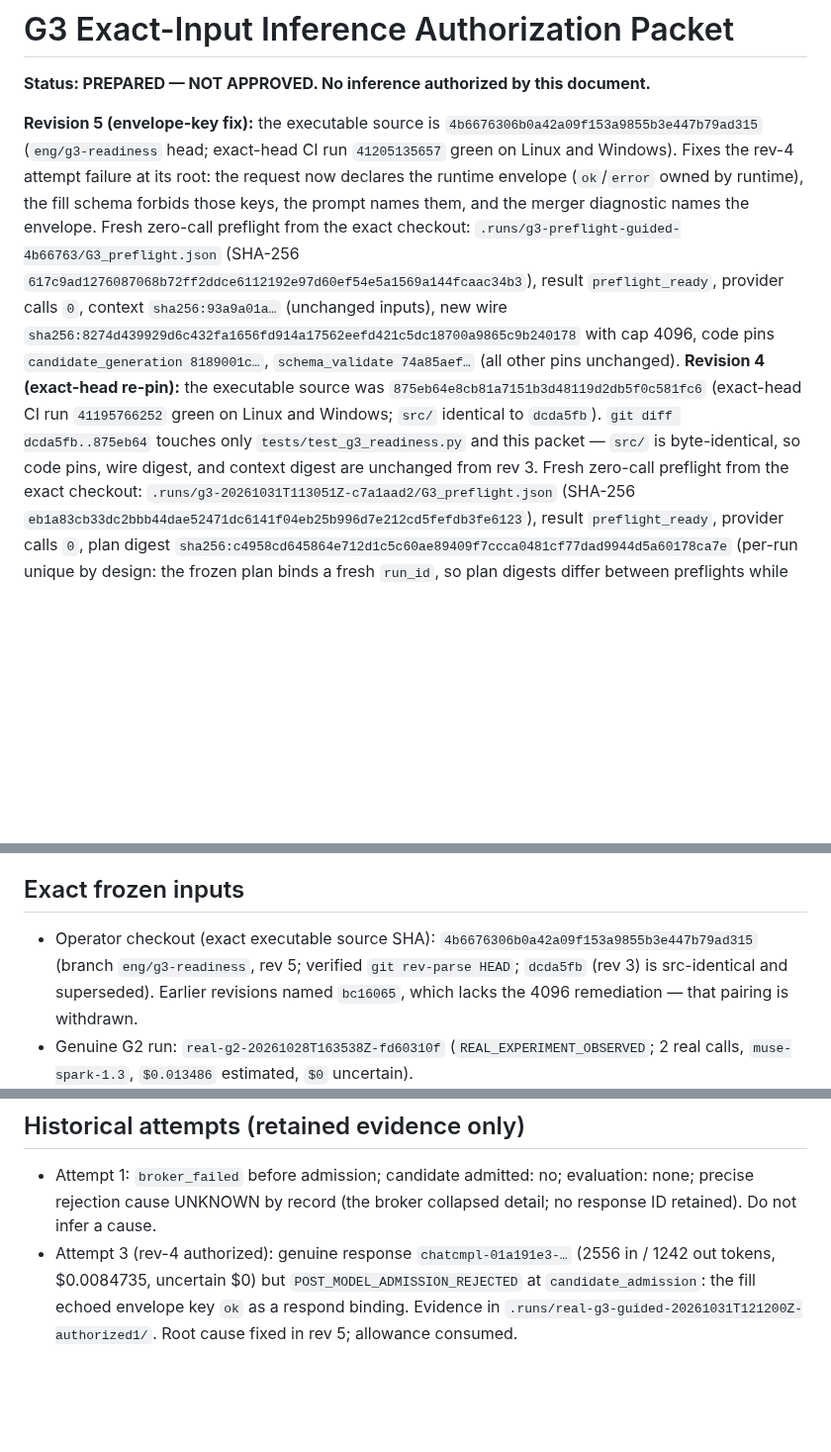
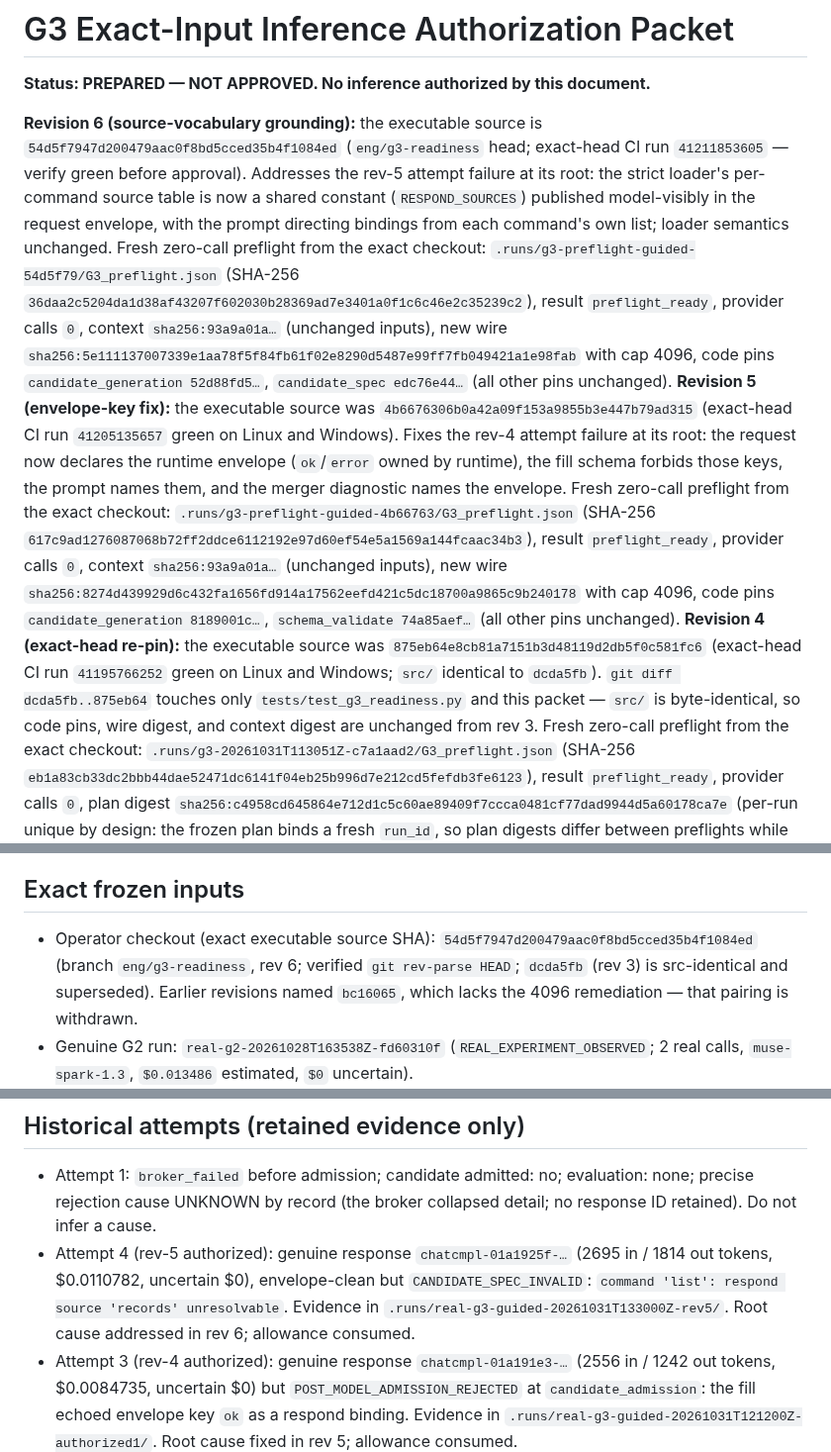
Before and after one commit to Ankit6149/second-source, a Markdown page: docs/G3_AUTHORIZATION_PACKET.md, 3 parts joined by grey strips. Shown at 99% size. Drawn GitHub-style; blank space fills up the shorter version.

Commit message:
Packet rev 6: exact-head re-pin at 54d5f79 with vocabulary grounding, attempt-4 record (zero calls)

```diff
--- a/docs/G3_AUTHORIZATION_PACKET.md
+++ b/docs/G3_AUTHORIZATION_PACKET.md
@@ -2,7 +2,8 @@
 
 **Status: PREPARED — NOT APPROVED. No inference authorized by this document.**
 
-**Revision 5 (envelope-key fix):** the executable source is `4b6676306b0a42a09f153a9855b3e447b79ad315` (`eng/g3-readiness` head; exact-head CI run `41205135657` green on Linux and Windows). Fixes the rev-4 attempt failure at its root: the request now declares the runtime envelope (`ok`/`error` owned by runtime), the fill schema forbids those keys, the prompt names them, and the merger diagnostic names the envelope. Fresh zero-call preflight from the exact checkout: `.runs/g3-preflight-guided-4b66763/G3_preflight.json` (SHA-256 `617c9ad1276087068b72ff2ddce6112192e97d60ef54e5a1569a144fcaac34b3`), result `preflight_ready`, provider calls `0`, context `sha256:93a9a01a…` (unchanged inputs), new wire `sha256:8274d439929d6c432fa1656fd914a17562eefd421c5dc18700a9865c9b240178` with cap 4096, code pins `candidate_generation 8189001c…`, `schema_validate 74a85aef…` (all other pins unchanged).
+**Revision 6 (source-vocabulary grounding):** the executable source is `54d5f7947d200479aac0f8bd5cced35b4f1084ed` (`eng/g3-readiness` head; exact-head CI run `41211853605` — verify green before approval). Addresses the rev-5 attempt failure at its root: the strict loader's per-command source table is now a shared constant (`RESPOND_SOURCES`) published model-visibly in the request envelope, with the prompt directing bindings from each command's own list; loader semantics unchanged. Fresh zero-call preflight from the exact checkout: `.runs/g3-preflight-guided-54d5f79/G3_preflight.json` (SHA-256 `36daa2c5204da1d38af43207f602030b28369ad7e3401a0f1c6c46e2c35239c2`), result `preflight_ready`, provider calls `0`, context `sha256:93a9a01a…` (unchanged inputs), new wire `sha256:5e111137007339e1aa78f5f84fb61f02e8290d5487e99ff7fb049421a1e98fab` with cap 4096, code pins `candidate_generation 52d88fd5…`, `candidate_spec edc76e44…` (all other pins unchanged).
+**Revision 5 (envelope-key fix):** the executable source was `4b6676306b0a42a09f153a9855b3e447b79ad315` (exact-head CI run `41205135657` green on Linux and Windows). Fixes the rev-4 attempt failure at its root: the request now declares the runtime envelope (`ok`/`error` owned by runtime), the fill schema forbids those keys, the prompt names them, and the merger diagnostic names the envelope. Fresh zero-call preflight from the exact checkout: `.runs/g3-preflight-guided-4b66763/G3_preflight.json` (SHA-256 `617c9ad1276087068b72ff2ddce6112192e97d60ef54e5a1569a144fcaac34b3`), result `preflight_ready`, provider calls `0`, context `sha256:93a9a01a…` (unchanged inputs), new wire `sha256:8274d439929d6c432fa1656fd914a17562eefd421c5dc18700a9865c9b240178` with cap 4096, code pins `candidate_generation 8189001c…`, `schema_validate 74a85aef…` (all other pins unchanged).
 **Revision 4 (exact-head re-pin):** the executable source was `875eb64e8cb81a7151b3d48119d2db5f0c581fc6` (exact-head CI run `41195766252` green on Linux and Windows; `src/` identical to `dcda5fb`). `git diff dcda5fb..875eb64` touches only `tests/test_g3_readiness.py` and this packet — `src/` is byte-identical, so code pins, wire digest, and context digest are unchanged from rev 3. Fresh zero-call preflight from the exact checkout: `.runs/g3-20261031T113051Z-c7a1aad2/G3_preflight.json` (SHA-256 `eb1a83cb33dc2bbb44dae52471dc6141f04eb25b996d7e212cd5fefdb3fe6123`), result `preflight_ready`, provider calls `0`, plan digest `sha256:c4958cd645864e712d1c5c60ae89409f7ccca0481cf77dad9944d5a60178ca7e` (per-run unique by design: the frozen plan binds a fresh `run_id`, so plan digests differ between preflights while context/wire/code pins stay identical).
 **Revision 3 (source identity + reservation proof):** the executable source was
 `dcda5fbf86417282a0d0ba7c46a9654992bd6671` (`eng/g3-readiness` head, which
@@ -56,7 +57,7 @@ pinned digests. Historical authorizations are consumed and are not reused.
 ## Exact frozen inputs
 
 - Operator checkout (exact executable source SHA):
-  `4b6676306b0a42a09f153a9855b3e447b79ad315` (branch `eng/g3-readiness`, rev 5;
+  `54d5f7947d200479aac0f8bd5cced35b4f1084ed` (branch `eng/g3-readiness`, rev 6;
   verified `git rev-parse HEAD`; `dcda5fb` (rev 3) is src-identical and superseded). Earlier revisions named `bc16065`, which
   lacks the 4096 remediation — that pairing is withdrawn.
 - Genuine G2 run: `real-g2-20261028T163538Z-fd60310f` (`REAL_EXPERIMENT_OBSERVED`;
@@ -106,6 +107,7 @@ Repair rounds reuse the frozen wire byte-for-byte
 - Attempt 1: `broker_failed` before admission; candidate admitted: no;
   evaluation: none; precise rejection cause UNKNOWN by record (the broker
   collapsed detail; no response ID retained). Do not infer a cause.
+- Attempt 4 (rev-5 authorized): genuine response `chatcmpl-01a1925f-…` (2695 in / 1814 out tokens, $0.0110782, uncertain $0), envelope-clean but `CANDIDATE_SPEC_INVALID`: `command 'list': respond source 'records' unresolvable`. Evidence in `.runs/real-g3-guided-20261031T133000Z-rev5/`. Root cause addressed in rev 6; allowance consumed.
 - Attempt 3 (rev-4 authorized): genuine response `chatcmpl-01a191e3-…` (2556 in / 1242 out tokens, $0.0084735, uncertain $0) but `POST_MODEL_ADMISSION_REJECTED` at `candidate_admission`: the fill echoed envelope key `ok` as a respond binding. Evidence in `.runs/real-g3-guided-20261031T121200Z-authorized1/`. Root cause fixed in rev 5; allowance consumed.
 - Attempt 2: broker failure at dispatch (`MODEL_GATEWAY_ERROR`, response
   `chatcmpl-01a183bf-…`, 3314 in / 1343 out tokens); evaluation: none.
```
